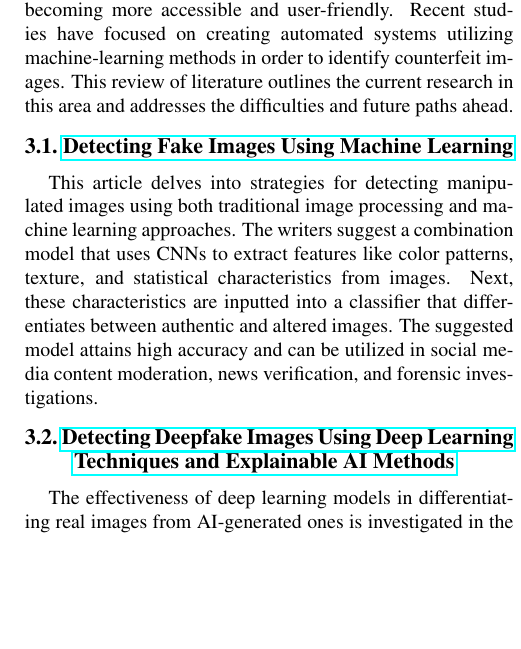
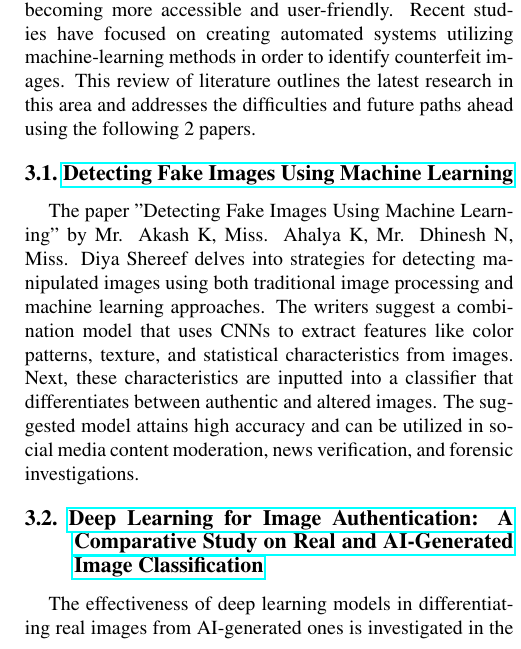
Before and after one commit to himangg/Machine-Learning-Project, a LaTeX document (mid-project-report/mid_project_report.tex): part of one column of the page, cut so that both start at the same text, the shorter picture padded with empty space. Compiled offline with pdfLaTeX.

Commit message:
Literature Survey

```diff
--- a/mid-project-report/mid_project_report.tex
+++ b/mid-project-report/mid_project_report.tex
@@ -49,11 +49,11 @@ This synthetic media is often indistinguishable from real content, hence making
 
 %------------------------------------------------------------------------
 \section{Literature Survey}
-Detecting fake images with machine learning is a difficult and growing research field because image editing tools are becoming more accessible and user-friendly. Recent studies have focused on creating automated systems utilizing machine-learning methods in order to identify counterfeit images. This review of literature outlines the current research in this area and addresses the difficulties and future paths ahead.
+Detecting fake images with machine learning is a difficult and growing research field because image editing tools are becoming more accessible and user-friendly. Recent studies have focused on creating automated systems utilizing machine-learning methods in order to identify counterfeit images. This review of literature outlines the latest research in this area and addresses the difficulties and future paths ahead using the following 2 papers.
 \subsection{\href{https://ijrpr.com/uploads/V4ISSUE4/IJRPR11629.pdf}{Detecting Fake Images Using Machine Learning}}
-This article delves into strategies for detecting manipulated images using both traditional image processing and machine learning approaches. The writers suggest a combination model that uses CNNs to extract features like color patterns, texture, and statistical characteristics from images. Next, these characteristics are inputted into a classifier that differentiates between authentic and altered images. The suggested model attains high accuracy and can be utilized in social media content moderation, news verification, and forensic investigations.
+The paper "Detecting Fake Images Using Machine Learning" by Mr. Akash K, Miss. Ahalya K, Mr. Dhinesh N, Miss. Diya Shereef delves into strategies for detecting manipulated images using both traditional image processing and machine learning approaches. The writers suggest a combination model that uses CNNs to extract features like color patterns, texture, and statistical characteristics from images. Next, these characteristics are inputted into a classifier that differentiates between authentic and altered images. The suggested model attains high accuracy and can be utilized in social media content moderation, news verification, and forensic investigations.
 
-\subsection{\href{https://www.techscience.com/iasc/v35n2/48928/html}{Detecting Deepfake Images Using Deep Learning Techniques and Explainable AI Methods}}
+\subsection{\href{https://www.researchgate.net/publication/375952278_Deep_Learning_for_Image_Authentication_A_Comparative_Study_on_Real_and_AI-Generated_Image_Classification}{Deep Learning for Image Authentication: A Comparative Study on Real and AI-Generated Image Classification}}
 The effectiveness of deep learning models in differentiating real images from AI-generated ones is investigated in the paper "Deep Learning for Image Authentication: A Comparative Study on Real and AI-Generated Image Classification" by Gaye Ediboglu Bartos and Serel Akyol. The research is centered around two models: Residual Networks (ResNet) and Variational Autoencoders (VAEs). ResNet, renowned for its strong feature extraction abilities, reached an impressive 94\% accuracy in distinguishing between real and synthetic images in the CIFAKE dataset, comprising 60,000 real and 60,000 AI-generated images. On the other hand, VAEs, taking an anomaly detection stance, had a lower accuracy of 71\% because of their generative nature and less discriminative architecture. The paper highlights how crucial it is to tune hyperparameters, such as batch sizes and epochs, in order to improve model performance. The findings show that ResNet is better for image authentication tasks than VAEs, which had difficulty with the CIFAKE dataset's complexity. In summary, the study emphasizes the importance of choosing the right model and optimizing it for specific tasks to improve the detection of AI-generated images. It indicates that ResNet's discriminative capabilities make it the best option for these tasks.
 
 \section{Dataset}
```
Also changed, not shown: mid-project-report/mid_project_report.pdf, 4 other files.
